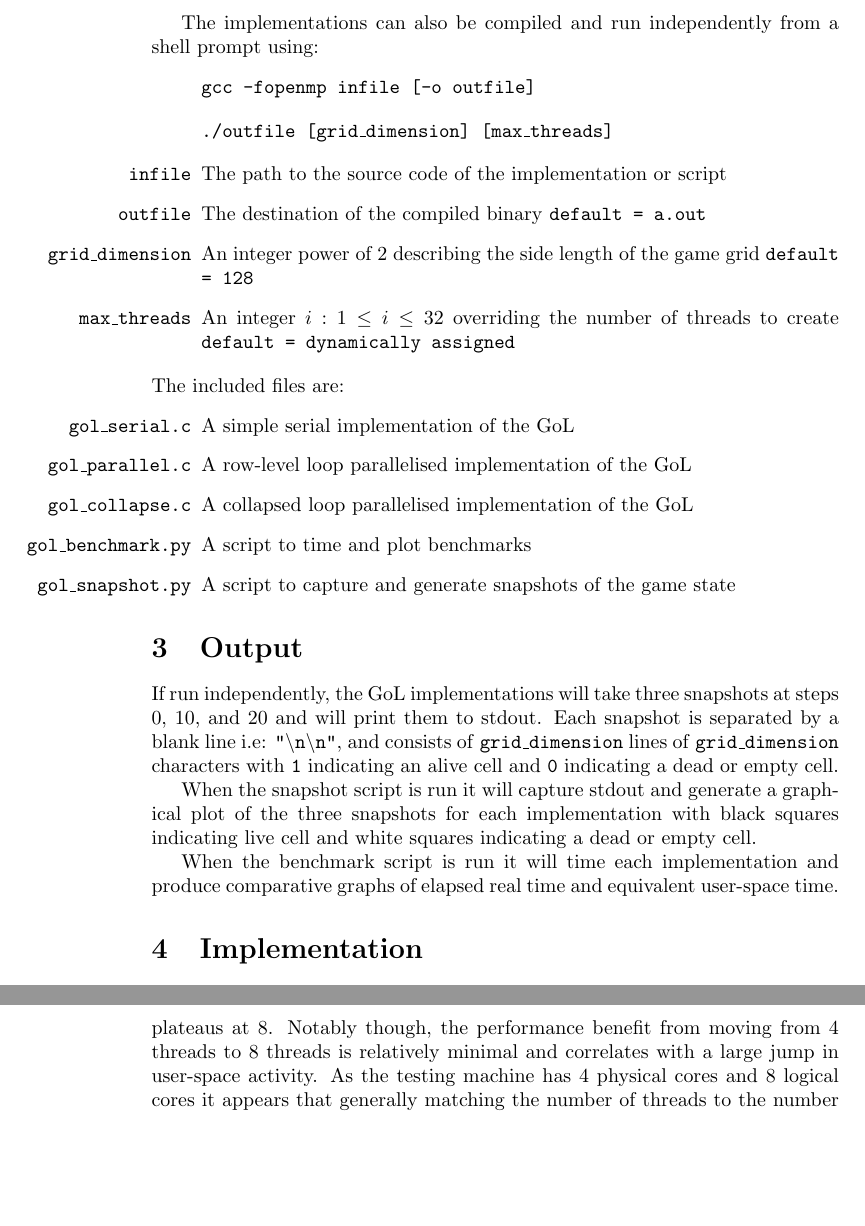
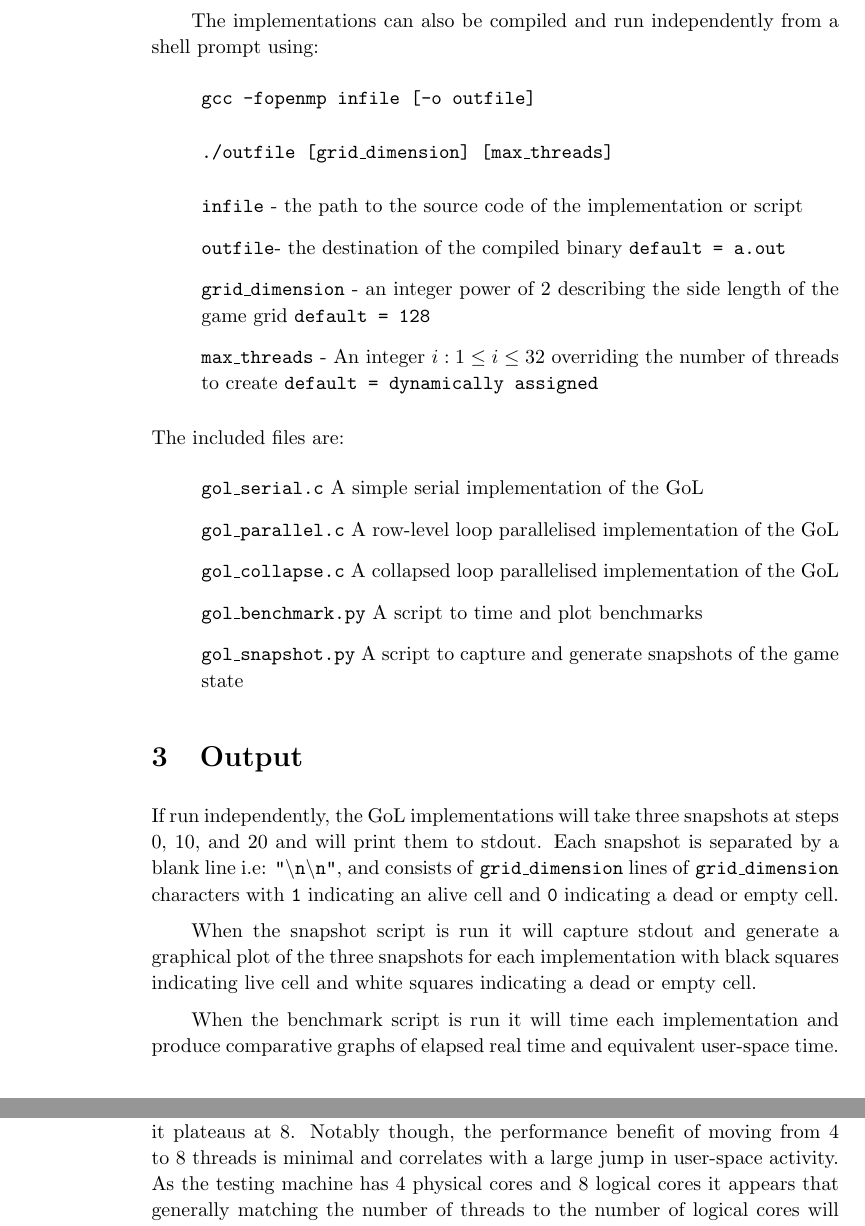
Before and after one commit to mvhv/gol-openmp, a LaTeX document (report/cits3401_pa1_20756971.tex): two parts of pages 2 and 6 of 6 before the commit and two parts of pages 2 and 6 of 7 after it, joined at a grey line, cut so that both start at the same text, the shorter picture padded with empty space. Compiled offline with pdfLaTeX.

Commit message:
update formating

```diff
--- a/report/cits3401_pa1_20756971.tex
+++ b/report/cits3401_pa1_20756971.tex
@@ -1,5 +1,9 @@
 \documentclass[]{article}
+\usepackage{enumitem}
 
+\setlength{\parindent}{2em}
+\setlength{\parskip}{0.5em}
+\renewcommand{\baselinestretch}{1.1}
 %opening
 \title{Conway's Game of Life and OpenMP\\
 \large CITS3402 Programming Assignment 1}
@@ -37,24 +37,24 @@ The implementations can also be compiled and run independently from a shell prom
 \texttt{./outfile [grid\_dimension] [max\_threads]}
 \end{quote}
 
-\begin{itemize}
-\item[\texttt{infile}] The path to the source code of the implementation or script
-\item[\texttt{outfile}] The destination of the compiled binary \texttt{default = a.out}
-\item[\texttt{grid\_dimension}] An integer power of 2 describing the side length of the game grid \texttt{default = 128}
-\item[\texttt{max\_threads}] An integer $i : 1 \leq i \leq 32$ overriding the number of threads to create \texttt{default = dynamically assigned}
+\begin{itemize}[label={}]
+\item \texttt{infile} - the path to the source code of the implementation or script
+\item \texttt{outfile}- the destination of the compiled binary \texttt{default = a.out}
+\item \texttt{grid\_dimension} - an integer power of 2 describing the side length of the game grid \texttt{default = 128}
+\item \texttt{max\_threads} - An integer $i : 1 \leq i \leq 32$ overriding the number of threads to create \texttt{default = dynamically assigned}
 \end{itemize}
 
 \noindent The included files are:
-\begin{itemize}
-\item[\texttt{gol\_serial.c}] A simple serial implementation of the GoL
+\begin{itemize}[label={}]
+\item \texttt{gol\_serial.c} A simple serial implementation of the GoL
 
-\item[\texttt{gol\_parallel.c}] A row-level loop parallelised implementation of the GoL
+\item \texttt{gol\_parallel.c} A row-level loop parallelised implementation of the GoL
 
-\item[\texttt{gol\_collapse.c}] A collapsed loop parallelised implementation of the GoL
+\item \texttt{gol\_collapse.c} A collapsed loop parallelised implementation of the GoL
 
-\item[\texttt{gol\_benchmark.py}] A script to time and plot benchmarks
+\item \texttt{gol\_benchmark.py} A script to time and plot benchmarks
 
-\item[\texttt{gol\_snapshot.py}] A script to capture and generate snapshots of the game state
+\item \texttt{gol\_snapshot.py} A script to capture and generate snapshots of the game state
 \end{itemize}
 
 \section{Output}
@@ -113,10 +113,12 @@ From the data initially it appears that parallel solutions might somehow scale s
 
 The real time speed improvements of the parallel implementations are also accompanied by a significant increase in resource use and computational complexity. User time is a measurement of how long a processor spends executing code in user-space, and in a multi-threaded system it is the equivalent of all time spent by all threads in a process. By comparing the equivalent time each implementation spends in user-space we can gain an understanding of the amount of pressure being applied to the system, and equivalently an idea of how much energy is being dedicated to the task. When allowing OpenMP to dynamically assign threads on the testing system, it always assigns a thread to each of the 8 logical cores available. Compared to the serial implementation, under these conditions the parallel implementations complete a $2048^2$ cell simulation in roughly 30\% of the time, but with close to double the equivalent time spent in user-space.
 
-Disabling dynamic thread creation and specifying a number of threads allows us to visualise the effect of hyperthreading on our implementations. The real time taken to complete the simulation decreases as threads are added until it plateaus at 8. Notably though, the performance benefit from moving from 4 threads to 8 threads is relatively minimal and correlates with a large jump in user-space activity. As the testing machine has 4 physical cores and 8 logical cores it appears that generally matching the number of threads to the number of logical cores will give the best real time performance, but in this simulation a majority of the benefit is gained by matching the number of physical cores. As our parallelism is highly regular, with each thread performing an almost identical sequence of computations we can likely conclude that hyperthreading is relatively inefficient when two threads both require use of the same logic units of a single physical core.
+Disabling dynamic thread creation and specifying a number of threads allows us to visualise the effect of hyperthreading on our implementations. The real time taken to complete the simulation decreases as threads are added until it plateaus at 8. Notably though, the performance benefit of moving from 4 to 8 threads is minimal and correlates with a large jump in user-space activity. As the testing machine has 4 physical cores and 8 logical cores it appears that generally matching the number of threads to the number of logical cores will give the best real time performance, but in this simulation a majority of the benefit is gained by matching the number of physical cores. As our parallelism is highly regular, with each thread performing an almost identical sequence of computations we can likely conclude that hyperthreading is relatively inefficient when two threads both require use of the same logic units of a single physical core.
 
 \section{Conclusion}
-The GoL is relatively simple to parallelise with high levels of scalability, but parallelism alone cannot overcome the polynomial growth of cell count with grid dimensions. There is little apparent difference in the performance of either method of loop parallelism, although collapsed loop methods may scale better on many-core or distributed systems. It is clear that higher numbers of physical cores are generally beneficial, and performance improves linearly as core count increases. Hyperthreaded logical cores also provide a minor improvement in real time performance, although at a significant increase in system load. In a real-world scenario, where energy consumption and system responsiveness are often important factors it is important to consider if the speed-up of parallelising code of this nature is worthwhile when compared to the increase in resources.
+The GoL is relatively simple to parallelise with high levels of scalability, but parallelism alone cannot overcome the polynomial growth of cell count with grid dimensions. There is little apparent difference in the performance of either method of loop parallelism, although collapsed loop methods may scale better on many-core or distributed systems.
+
+It is clear that higher numbers of physical cores are generally beneficial, and performance improves linearly as core count increases. Hyperthreaded logical cores also provide a minor improvement in real time performance, although at a significant increase in system load. In a real-world scenario, where energy consumption and system responsiveness are often important factors it is important to consider if the speed-up of parallelising code of this nature is worthwhile when compared to the increase in resources.
 
 \subsection{Potential Improvements}
 Although the nature of the GoL generally prohibits pipeline-style parallelism, there is still potential for a novel implementation if the number of working game grids is scaled up to the number of threads. By delaying each thread until the proceeding thread has completed a specified number of regions, the next state can begin to be calculated before the first state is completed. This method may improve performance by reducing the amount of forks and joins required as the circular nature of the pipeline avoids the need for swapping out grids at each step. Issues with this implementation are that it could be potentially difficult to extract individual complete states from the pipeline, and the reliance on the first threads completing their work before their successors catch up introduce the risk of race conditions, especially as caching may provide an uneven performance benefit to the successor thread. To avoid race conditions each thread must communicate with the others at regular intervals which can add significant overhead costs.
```
Also changed, not shown: report/cits3401_pa1_20756971.pdf, report/cits3401_pa1_20756971.tex (4 more changed lines), 3 other files.
